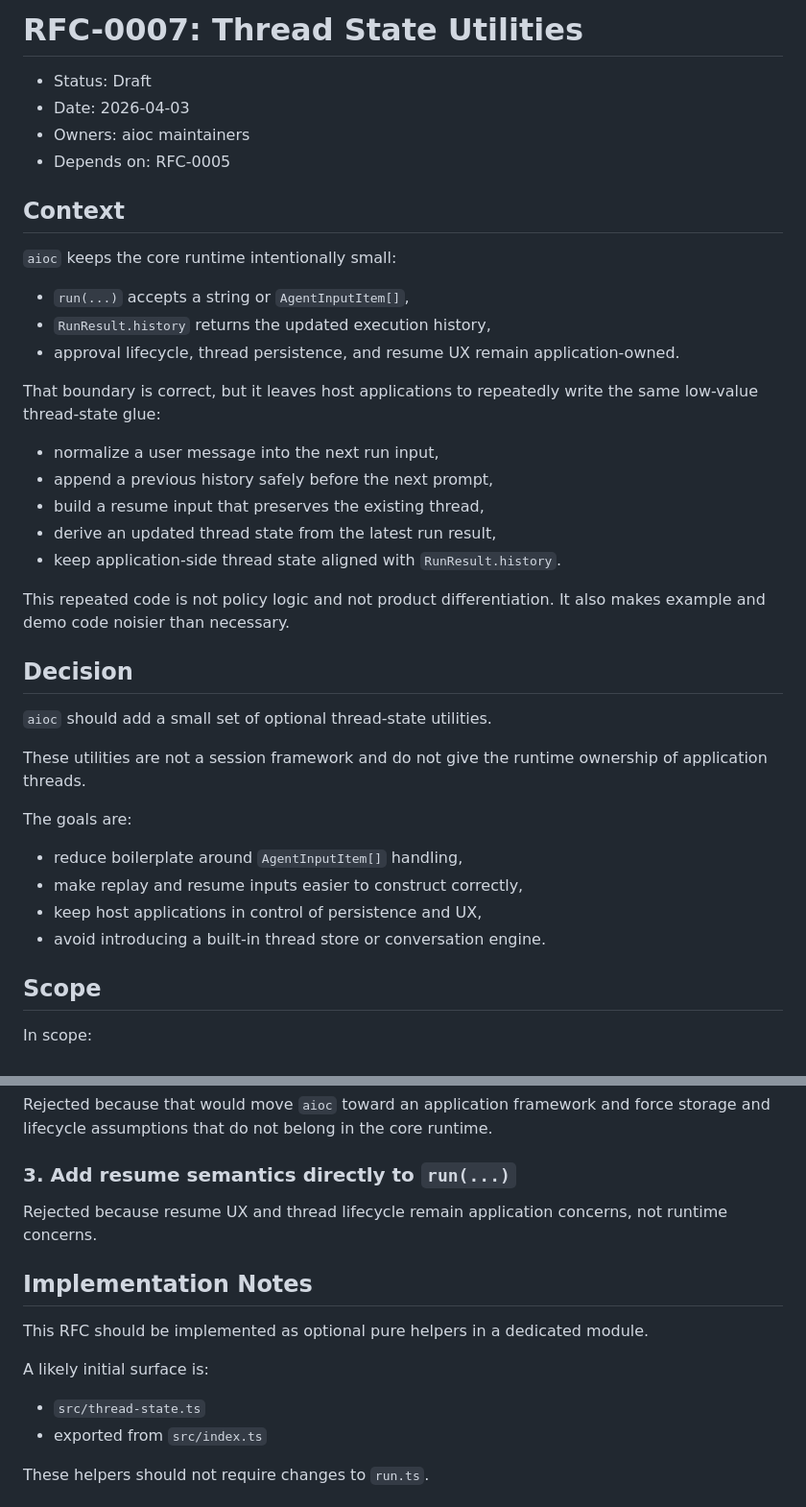
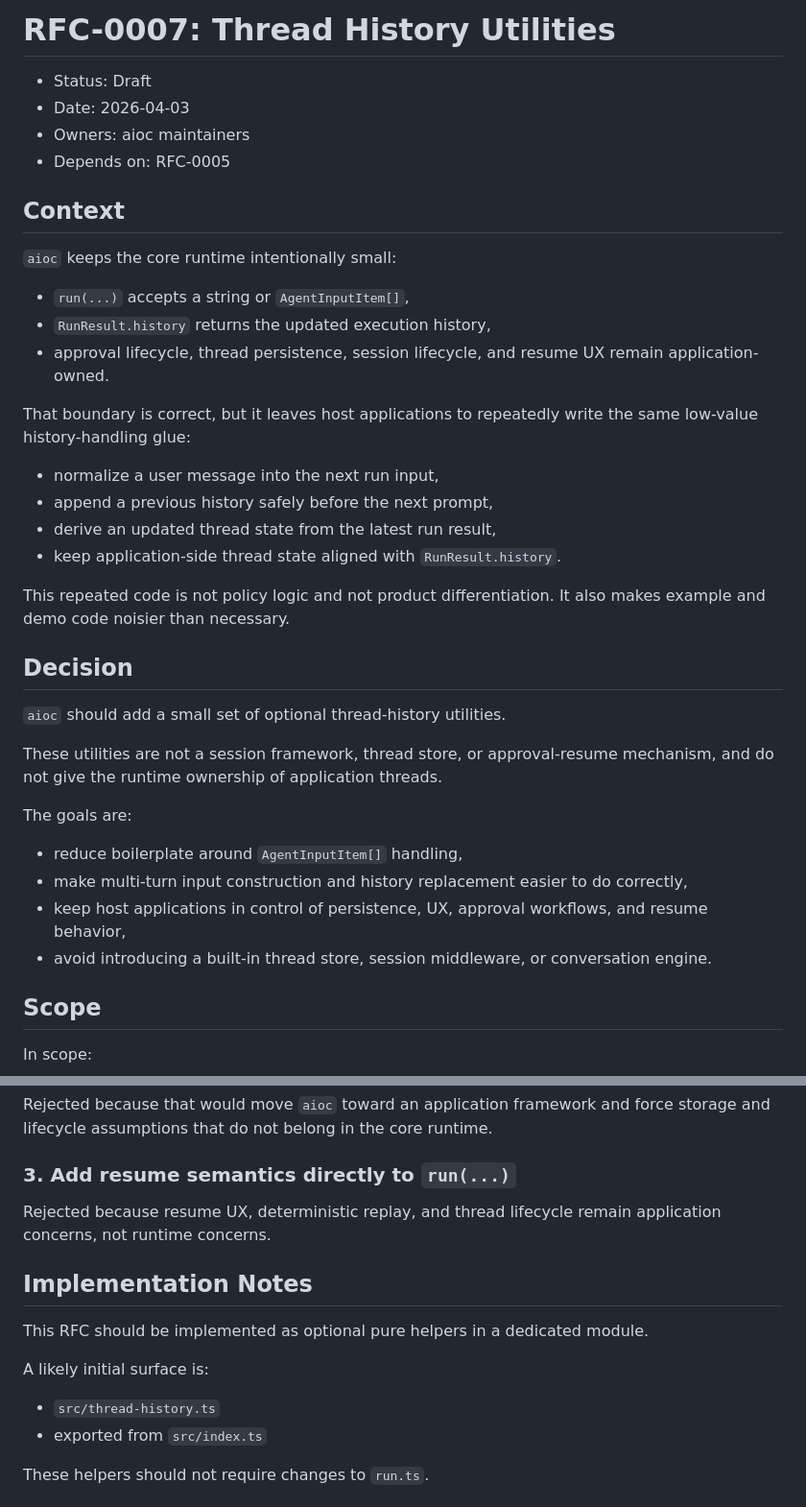
Before and after one commit to axiastudio/aioc, a Markdown page: docs/RFC-0007-thread-state-utilities.md, 2 parts joined by grey strips. Shown at 96% size. GitHub-like rendering.

```diff
--- a/docs/RFC-0007-thread-state-utilities.md
+++ b/docs/RFC-0007-thread-state-utilities.md
@@ -1,4 +1,4 @@
-# RFC-0007: Thread State Utilities
+# RFC-0007: Thread History Utilities
 
 - Status: Draft
 - Date: 2026-04-03
@@ -11,13 +11,12 @@
 
 - `run(...)` accepts a string or `AgentInputItem[]`,
 - `RunResult.history` returns the updated execution history,
-- approval lifecycle, thread persistence, and resume UX remain application-owned.
+- approval lifecycle, thread persistence, session lifecycle, and resume UX remain application-owned.
 
-That boundary is correct, but it leaves host applications to repeatedly write the same low-value thread-state glue:
+That boundary is correct, but it leaves host applications to repeatedly write the same low-value history-handling glue:
 
 - normalize a user message into the next run input,
 - append a previous history safely before the next prompt,
-- build a resume input that preserves the existing thread,
 - derive an updated thread state from the latest run result,
 - keep application-side thread state aligned with `RunResult.history`.
 
@@ -25,16 +24,16 @@ This repeated code is not policy logic and not product differentiation. It also
 
 ## Decision
 
-`aioc` should add a small set of optional thread-state utilities.
+`aioc` should add a small set of optional thread-history utilities.
 
-These utilities are not a session framework and do not give the runtime ownership of application threads.
+These utilities are not a session framework, thread store, or approval-resume mechanism, and do not give the runtime ownership of application threads.
 
 The goals are:
 
 - reduce boilerplate around `AgentInputItem[]` handling,
-- make replay and resume inputs easier to construct correctly,
-- keep host applications in control of persistence and UX,
-- avoid introducing a built-in thread store or conversation engine.
+- make multi-turn input construction and history replacement easier to do correctly,
+- keep host applications in control of persistence, UX, approval workflows, and resume behavior,
+- avoid introducing a built-in thread store, session middleware, or conversation engine.
 
 ## Scope
 
@@ -187,7 +187,7 @@ Rejected because that would move `aioc` toward an application framework and forc
 
 ### 3. Add resume semantics directly to `run(...)`
 
-Rejected because resume UX and thread lifecycle remain application concerns, not runtime concerns.
+Rejected because resume UX, deterministic replay, and thread lifecycle remain application concerns, not runtime concerns.
 
 ## Implementation Notes
 
@@ -195,7 +195,7 @@ This RFC should be implemented as optional pure helpers in a dedicated module.
 
 A likely initial surface is:
 
-- `src/thread-state.ts`
+- `src/thread-history.ts`
 - exported from `src/index.ts`
 
 These helpers should not require changes to `run.ts`.
```
Also changed, not shown: other parts of docs/RFC-0007-thread-state-utilities.md (+21 -17 lines).
